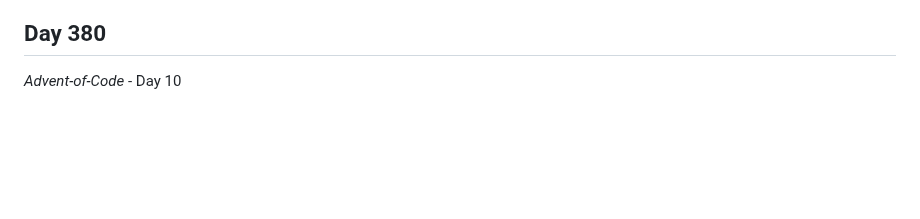
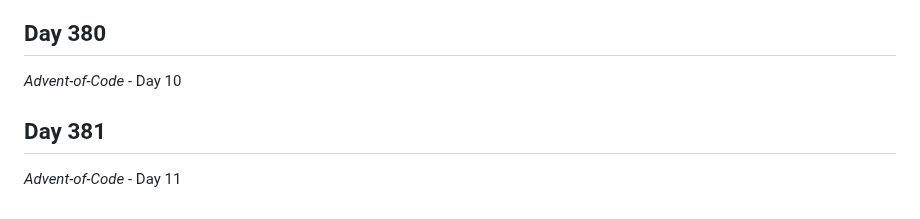
Before and after one commit to Antoine-Meloche/Coding365, a Markdown page: CHANGELOG.md, the part around the change. Drawn GitHub-style; blank space fills up the shorter version.

Commit message:
Day 381 - Advent-of-Code

```diff
--- a/CHANGELOG.md
+++ b/CHANGELOG.md
@@ -1170,3 +1170,6 @@
 
 ## Day 380
 *Advent-of-Code* - Day 10
+
+## Day 381
+*Advent-of-Code* - Day 11
```
